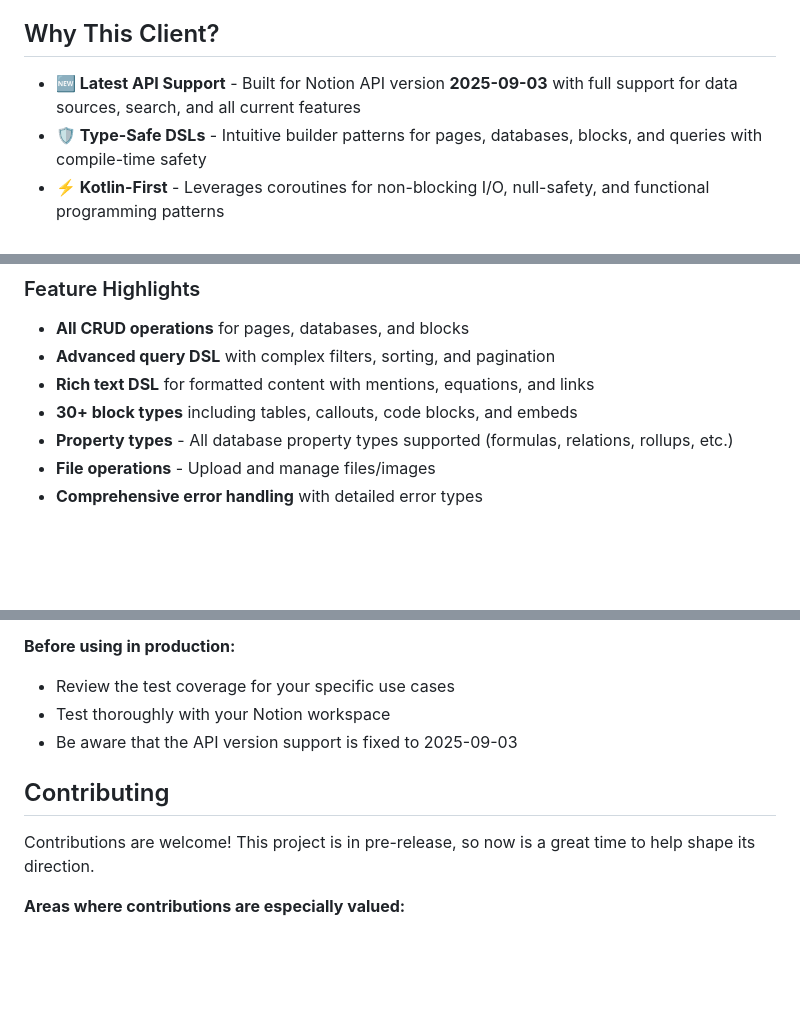
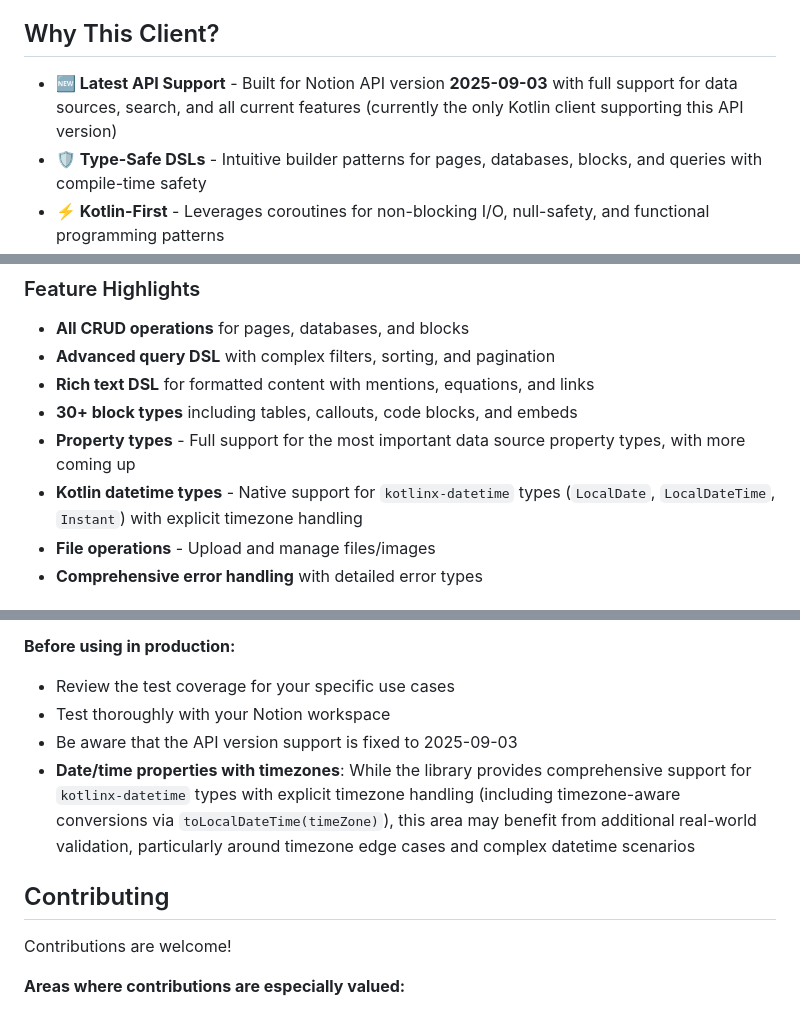
Before and after one commit to jsaabel/kotlin-notion-client, a Markdown page: README.md, 3 parts joined by grey strips. GitHub-like rendering; blank space fills up the shorter version.

Commit message:
chore(docs): minor tweaks to README.md

```diff
--- a/README.md
+++ b/README.md
@@ -13,7 +13,7 @@ A modern, type-safe Kotlin client for the Notion API with comprehensive DSL supp
 
 ## Why This Client?
 
-- **🆕 Latest API Support** - Built for Notion API version **2025-09-03** with full support for data sources, search, and all current features
+- **🆕 Latest API Support** - Built for Notion API version **2025-09-03** with full support for data sources, search, and all current features (currently the only Kotlin client supporting this API version)
 - **🛡️ Type-Safe DSLs** - Intuitive builder patterns for pages, databases, blocks, and queries with compile-time safety
 - **⚡ Kotlin-First** - Leverages coroutines for non-blocking I/O, null-safety, and functional programming patterns
 - **✅ Extensively Tested** - Validated against official Notion API sample responses with comprehensive test coverage
@@ -136,7 +136,8 @@ See [docs/databases.md](docs/databases.md) and [docs/data-sources.md](docs/data-
 - **Advanced query DSL** with complex filters, sorting, and pagination
 - **Rich text DSL** for formatted content with mentions, equations, and links
 - **30+ block types** including tables, callouts, code blocks, and embeds
-- **Property types** - All database property types supported (formulas, relations, rollups, etc.)
+- **Property types** - Full support for the most important data source property types, with more coming up
+- **Kotlin datetime types** - Native support for `kotlinx-datetime` types (`LocalDate`, `LocalDateTime`, `Instant`) with explicit timezone handling
 - **File operations** - Upload and manage files/images
 - **Comprehensive error handling** with detailed error types
 
@@ -207,10 +208,11 @@ This library covers virtually all aspects of the Notion API (2025-09-03 version)
 - Review the test coverage for your specific use cases
 - Test thoroughly with your Notion workspace
 - Be aware that the API version support is fixed to 2025-09-03
+- **Date/time properties with timezones**: While the library provides comprehensive support for `kotlinx-datetime` types with explicit timezone handling (including timezone-aware conversions via `toLocalDateTime(timeZone)`), this area may benefit from additional real-world validation, particularly around timezone edge cases and complex datetime scenarios
 
 ## Contributing
 
-Contributions are welcome! This project is in pre-release, so now is a great time to help shape its direction.
+Contributions are welcome!
 
 **Areas where contributions are especially valued:**
 - Real-world usage feedback and bug reports
```
Also changed, not shown: other parts of README.md (+1 -0 lines).
